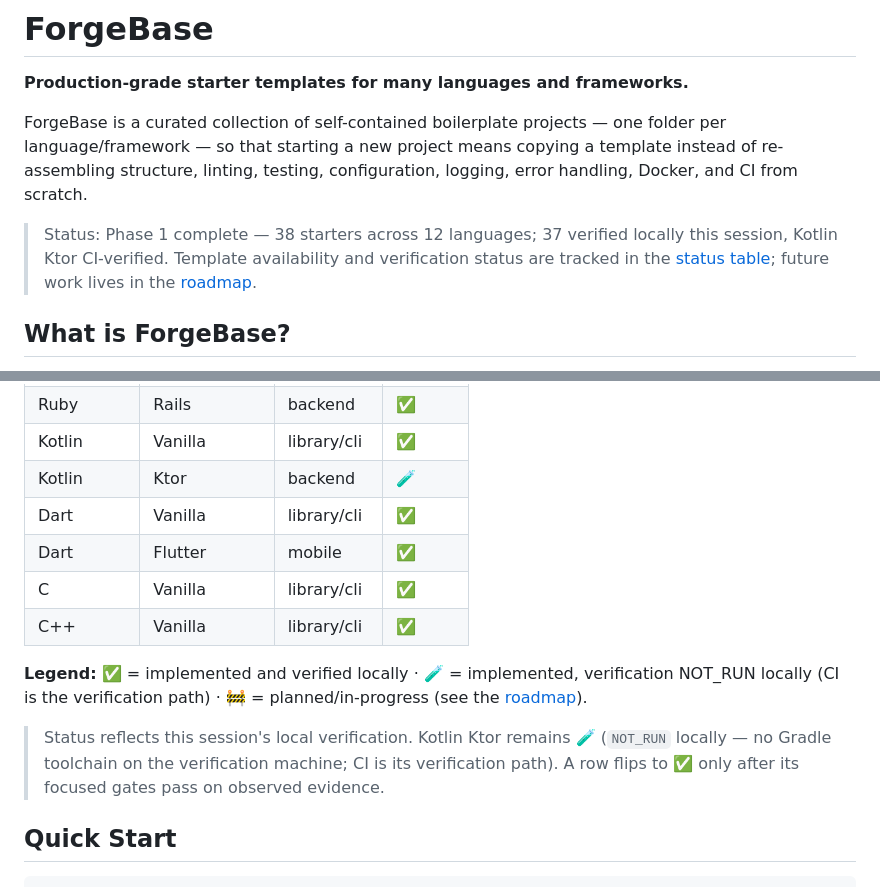
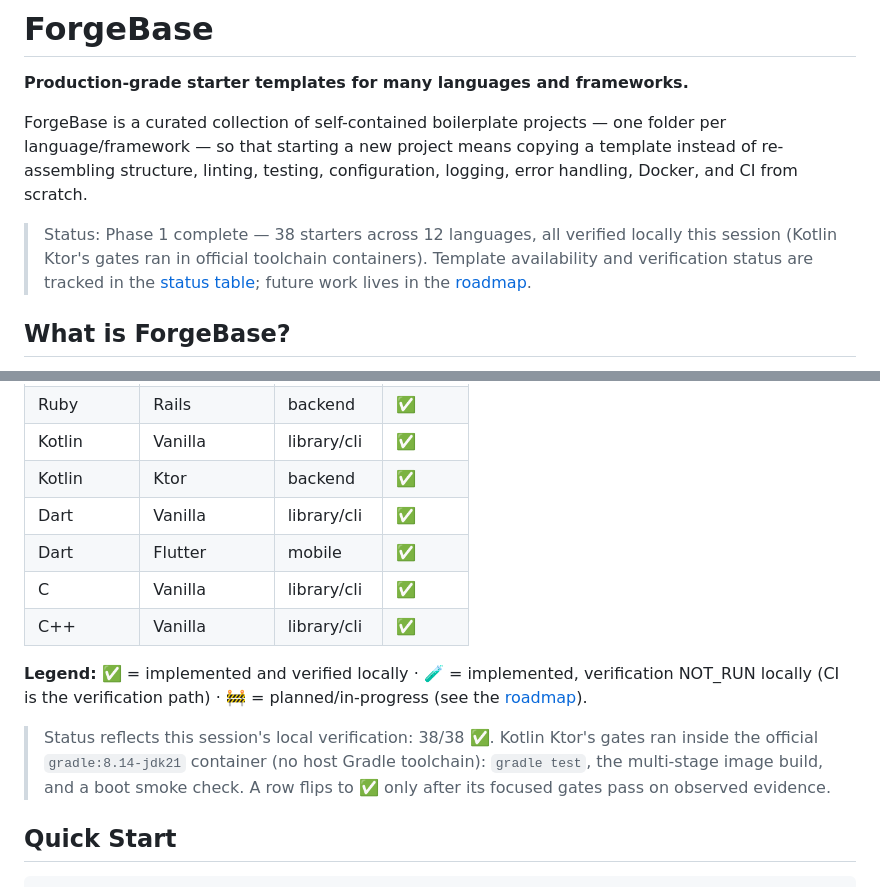
Before and after one commit to JasonTM17/ForgeBase, a Markdown page: README.md, 2 parts joined by grey strips. Drawn GitHub-style.

Commit message:
docs: promote kotlin ktor to verified after container gates
gradle test (3/3), the multi-stage image build, and a boot smoke check
all pass in the official gradle:8.14-jdk21 container, so the status
table flips the last row to verified and the headline drops the
CI-verified caveat.

```diff
--- a/README.md
+++ b/README.md
@@ -7,8 +7,9 @@ one folder per language/framework — so that starting a new project means
 copying a template instead of re-assembling structure, linting, testing,
 configuration, logging, error handling, Docker, and CI from scratch.
 
-> Status: Phase 1 complete — 38 starters across 12 languages; 37 verified
-> locally this session, Kotlin Ktor CI-verified. Template availability and
+> Status: Phase 1 complete — 38 starters across 12 languages, all verified
+> locally this session (Kotlin Ktor's gates ran in official toolchain
+> containers). Template availability and
 > verification status are tracked in the
 > [status table](#available-languages); future work lives in the
 > [roadmap](docs/roadmap.md).
@@ -73,7 +74,7 @@ independent project:
 | Ruby       | Vanilla      | library/cli  | ✅ |
 | Ruby       | Rails        | backend      | ✅ |
 | Kotlin     | Vanilla      | library/cli  | ✅ |
-| Kotlin     | Ktor         | backend      | 🧪 |
+| Kotlin     | Ktor         | backend      | ✅ |
 | Dart       | Vanilla      | library/cli  | ✅ |
 | Dart       | Flutter      | mobile       | ✅ |
 | C          | Vanilla      | library/cli  | ✅ |
@@ -83,10 +84,11 @@ independent project:
 verification NOT_RUN locally (CI is the verification path) · 🚧 =
 planned/in-progress (see the [roadmap](docs/roadmap.md)).
 
-> Status reflects this session's local verification. Kotlin Ktor remains
-> 🧪 (`NOT_RUN` locally — no Gradle toolchain on the verification machine;
-> CI is its verification path). A row flips to ✅ only after its focused
-> gates pass on observed evidence.
+> Status reflects this session's local verification: 38/38 ✅. Kotlin Ktor's
+> gates ran inside the official `gradle:8.14-jdk21` container (no host
+> Gradle toolchain): `gradle test`, the multi-stage image build, and a boot
+> smoke check. A row flips to ✅ only after its focused gates pass on
+> observed evidence.
 
 ## Quick Start
 
```
Also changed, not shown: 1 other file.
